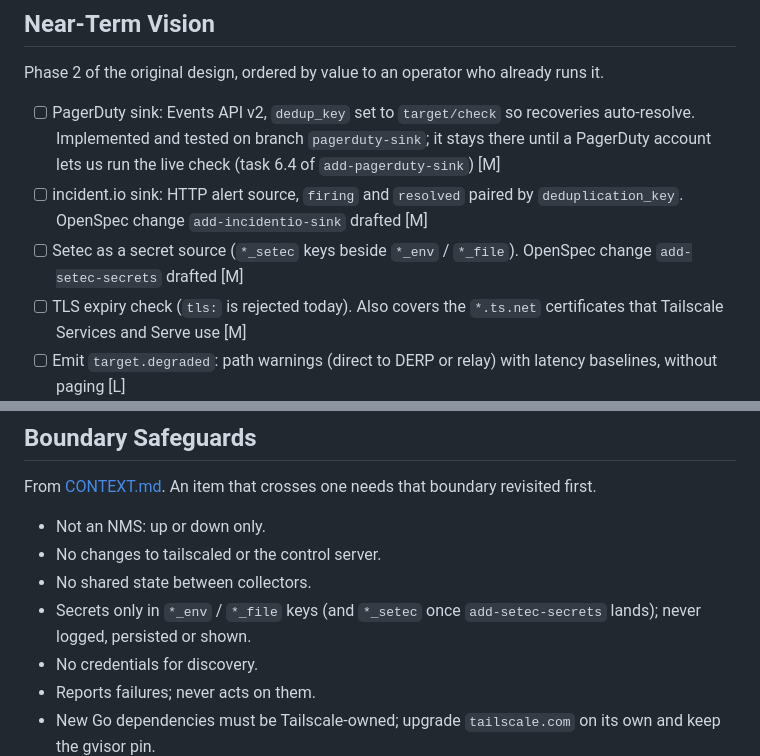
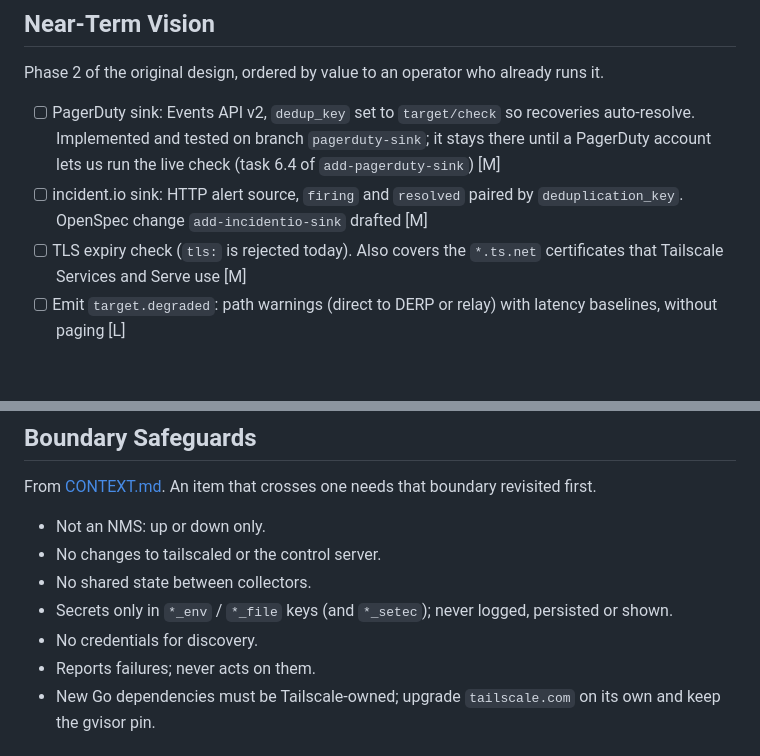
Before and after one commit to tailscale-dev/tail-watch, a Markdown page: ROADMAP.md, 2 parts joined by grey strips. Rendered like a GitHub page; blank space fills up the shorter version.

```diff
--- a/ROADMAP.md
+++ b/ROADMAP.md
@@ -25,8 +26,6 @@ Phase 2 of the original design, ordered by value to an operator who already runs
   PagerDuty account lets us run the live check (task 6.4 of `add-pagerduty-sink`) [M]
 - [ ] incident.io sink: HTTP alert source, `firing` and `resolved` paired by
   `deduplication_key`. OpenSpec change `add-incidentio-sink` drafted [M]
-- [ ] Setec as a secret source (`*_setec` keys beside `*_env` / `*_file`). OpenSpec change
-  `add-setec-secrets` drafted [M]
 - [ ] TLS expiry check (`tls:` is rejected today). Also covers the `*.ts.net`
   certificates that Tailscale Services and Serve use [M]
 - [ ] Emit `target.degraded`: path warnings (direct to DERP or relay) with latency
@@ -120,7 +120,7 @@ first.
 - Not an NMS: up or down only.
 - No changes to tailscaled or the control server.
 - No shared state between collectors.
-- Secrets only in `*_env` / `*_file` keys (and `*_setec` once `add-setec-secrets` lands);
+- Secrets only in `*_env` / `*_file` keys (and `*_setec`);
   never logged, persisted or shown.
 - No credentials for discovery.
 - Reports failures; never acts on them.
```
Also changed, not shown: other parts of ROADMAP.md (+7 -5 lines), CONTEXT.md (+5 -4 lines).
